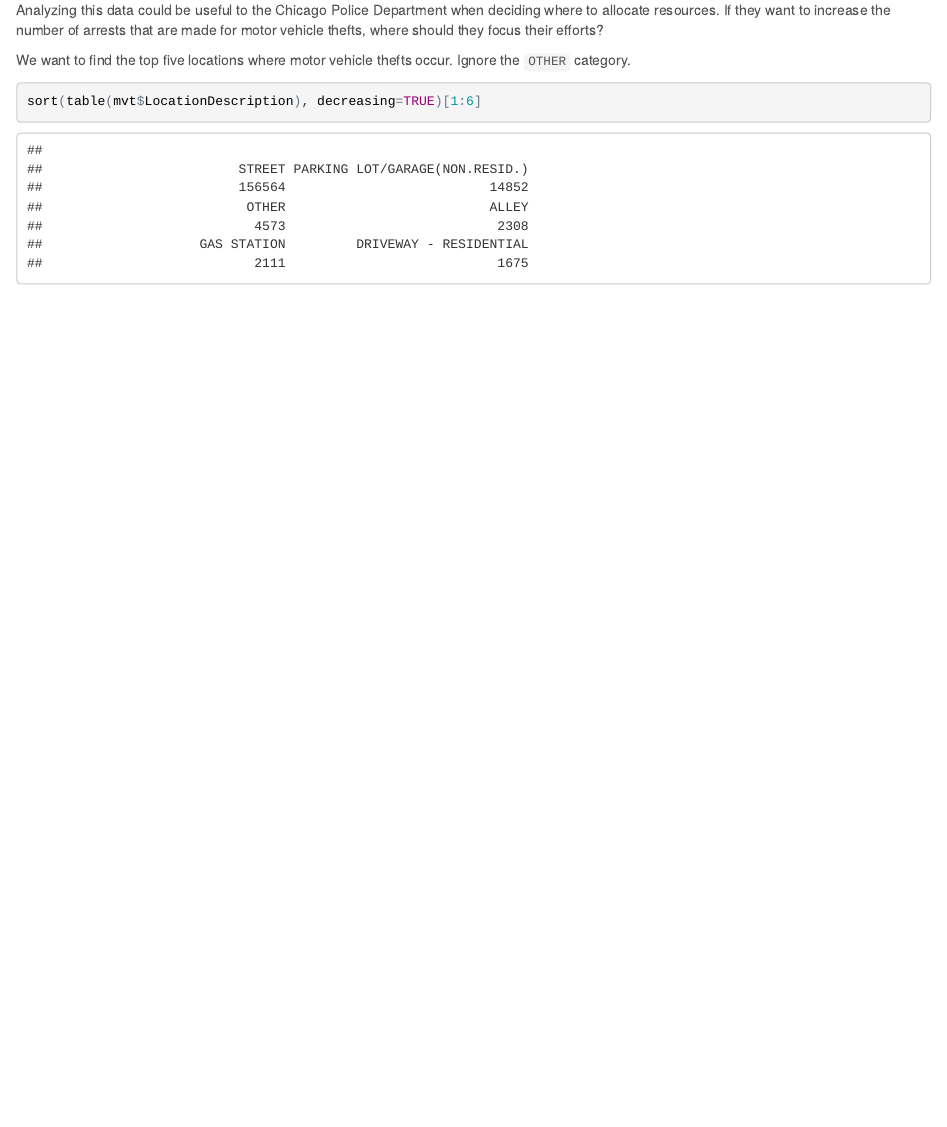
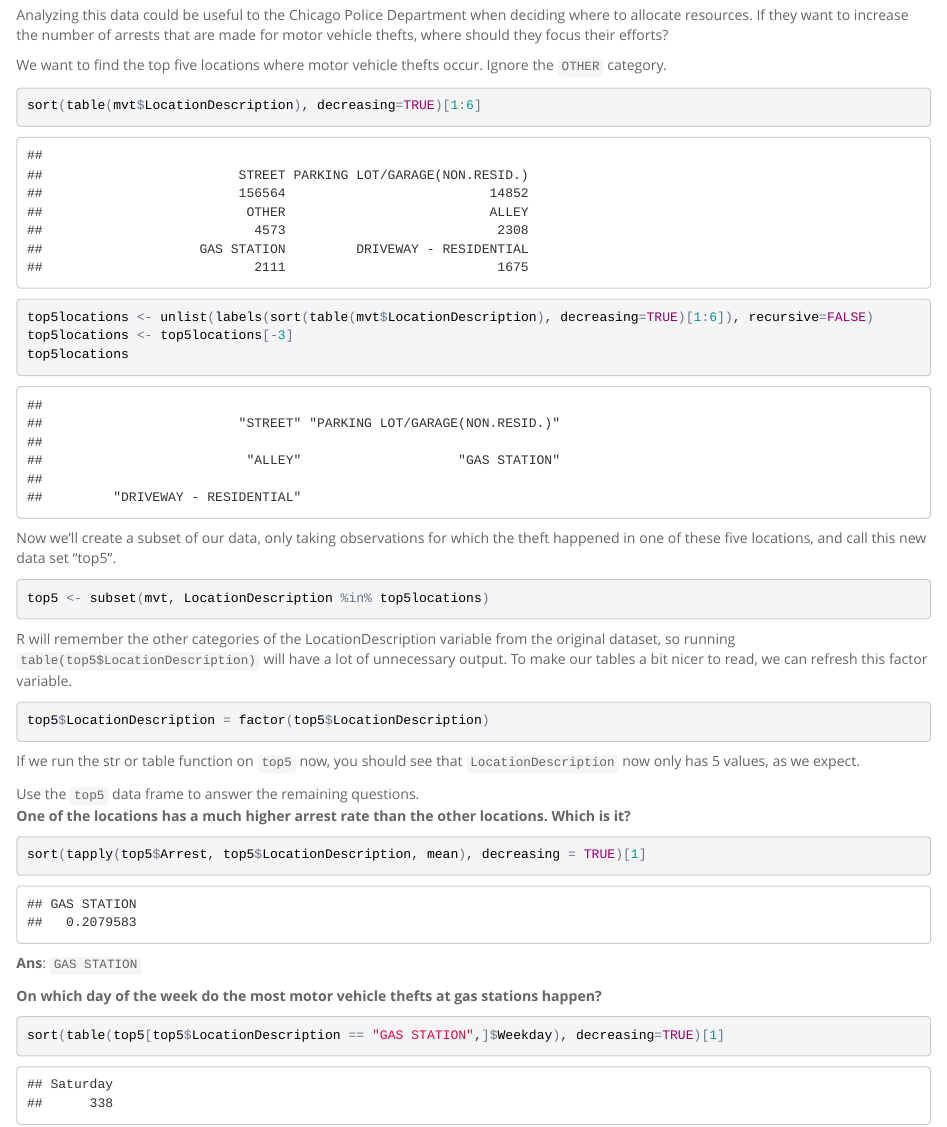
Before and after one commit to JohnBobo/analytics_edge, an R Markdown document (analytical_detective.Rmd): the page in a window 1100 px wide, from 4600 px down before the commit and from 4640 px down after it, so that both start at the same text. The pictures show the output file analytical_detective.html that the author committed with the source, opened offline.

Commit message:
Finish Problems

````diff
--- a/analytical_detective.Rmd
+++ b/analytical_detective.Rmd
@@ -4,7 +4,7 @@
 date: "April 21, 2016"
 output:
     html_document:
-        theme: cerulean
+        theme: spacelab
 ---
 
 ```{r setup, include=FALSE}
@@ -150,4 +150,31 @@
 We want to find the top five locations where motor vehicle thefts occur. Ignore the `OTHER` category.
 ```{r}
 sort(table(mvt$LocationDescription), decreasing=TRUE)[1:6]
+top5locations <- unlist(labels(sort(table(mvt$LocationDescription), decreasing=TRUE)[1:6]), recursive=FALSE)
+top5locations <- top5locations[-3]
+top5locations
 ```
+
+Now we'll create a subset of our data, only taking observations for which the theft happened in one of these five locations, and call this new data set "top5".
+
+```{r}
+top5 <- subset(mvt, LocationDescription %in% top5locations)
+```
+
+R will remember the other categories of the LocationDescription variable from the original dataset, so running `table(top5$LocationDescription)` will have a lot of unnecessary output. To make our tables a bit nicer to read, we can refresh this factor variable.
+```{r}
+top5$LocationDescription = factor(top5$LocationDescription)
+```
+If we run the str or table function on `top5` now, you should see that `LocationDescription` now only has 5 values, as we expect.
+
+Use the `top5` data frame to answer the remaining questions.
+**One of the locations has a much higher arrest rate than the other locations. Which is it?**
+```{r}
+sort(tapply(top5$Arrest, top5$LocationDescription, mean), decreasing = TRUE)[1]
+```
+**Ans**: `GAS STATION`
+
+**On which day of the week do the most motor vehicle thefts at gas stations happen?**
+```{r}
+sort(table(top5[top5$LocationDescription == "GAS STATION",]$Weekday), decreasing=TRUE)[1]
+```
````
Also changed, not shown: analytical_detective.html.
